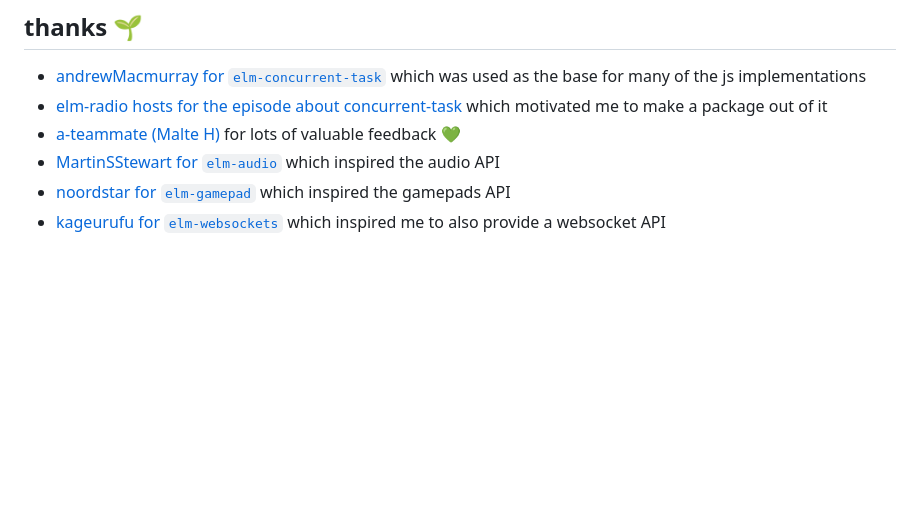
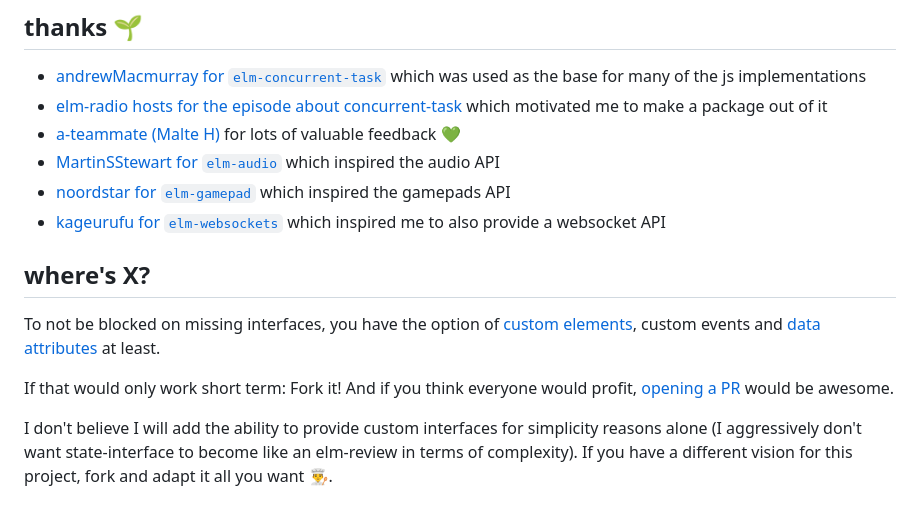
Before and after one commit to lue-bird/elm-state-interface, a Markdown page: README.md, the part around the change. Drawn GitHub-style; blank space fills up the shorter version.

Commit message:
readme section where's x? +

```diff
--- a/README.md
+++ b/README.md
@@ -610,3 +610,13 @@ The module and interface structure is also not equipped to support multiple plat
   - [MartinSStewart for `elm-audio`](https://dark.elm.dmy.fr/packages/MartinSStewart/elm-audio/latest/) which inspired the audio API
   - [noordstar for `elm-gamepad`](https://dark.elm.dmy.fr/packages/noordstar/elm-gamepad/latest) which inspired the gamepads API
   - [kageurufu for `elm-websockets`](https://dark.elm.dmy.fr/packages/kageurufu/elm-websockets/latest/) which inspired me to also provide a websocket API
+
+## where's X?
+To not be blocked on missing interfaces, you have the option of [custom elements](https://guide.elm-lang.org/interop/custom_elements), custom events and [data attributes](https://developer.mozilla.org/en-US/docs/Learn/HTML/Howto/Use_data_attributes) at least.
+
+If that would only work short term: Fork it!
+And if you think everyone would profit, [opening a PR](https://github.com/lue-bird/elm-state-interface/pulls) would be awesome.
+
+I don't believe I will add the ability to provide custom interfaces
+for simplicity reasons alone (I aggressively don't want state-interface to become like an elm-review in terms of complexity).
+If you have a different vision for this project, fork and adapt it all you want 👨‍🍳.
```
